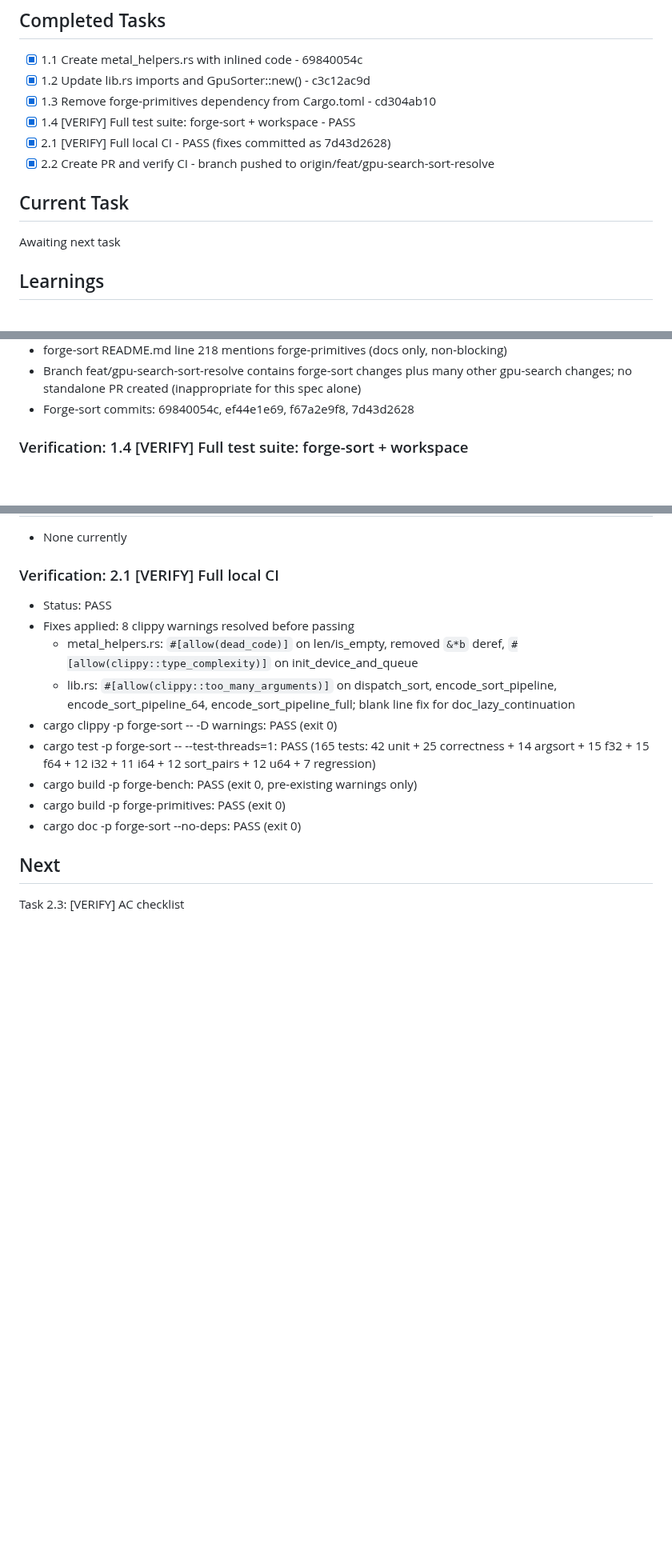
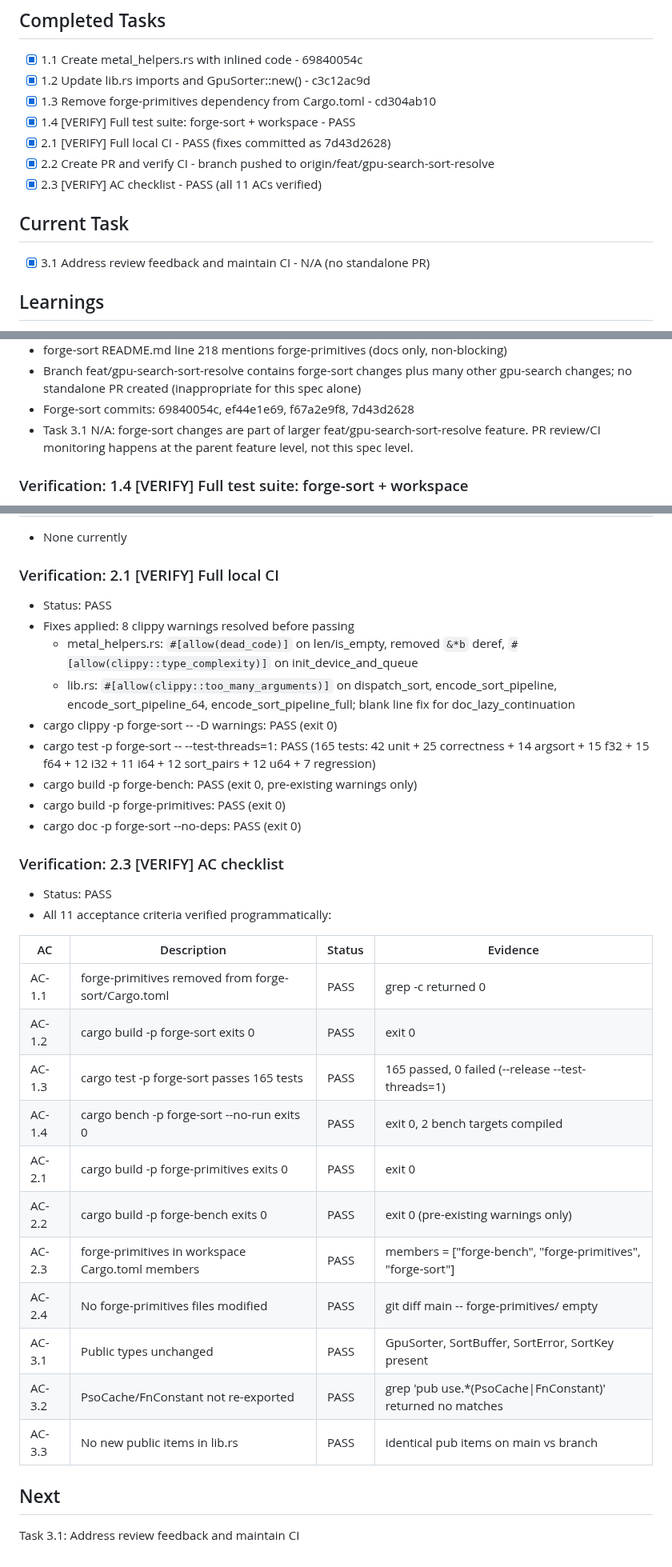
Before and after one commit to kavanaghpatrick/gpu-forge, a Markdown page: specs/forge-sort-standalone/.progress.md, 3 parts joined by grey strips. Shown at 80% size. GitHub-like rendering; blank space fills up the shorter version.

Commit message:
chore(forge-sort): mark task 3.1 complete (N/A - no standalone PR)
Task 3.1 is not applicable since forge-sort changes are committed on
feat/gpu-search-sort-resolve (larger feature branch), not a standalone PR.
PR review/CI monitoring happens at the parent feature level.

Co-Authored-By: Claude Opus 4.6 <noreply@anthropic.com>

```diff
--- a/specs/forge-sort-standalone/.progress.md
+++ b/specs/forge-sort-standalone/.progress.md
@@ -20,10 +20,11 @@ Inline forge-primitives into forge-sort to make it a self-contained crate. forge
 - [x] 1.4 [VERIFY] Full test suite: forge-sort + workspace - PASS
 - [x] 2.1 [VERIFY] Full local CI - PASS (fixes committed as 7d43d2628)
 - [x] 2.2 Create PR and verify CI - branch pushed to origin/feat/gpu-search-sort-resolve
+- [x] 2.3 [VERIFY] AC checklist - PASS (all 11 ACs verified)
 
 ## Current Task
 
-Awaiting next task
+- [x] 3.1 Address review feedback and maintain CI - N/A (no standalone PR)
 
 ## Learnings
 
@@ -46,6 +47,7 @@ Awaiting next task
 - forge-sort README.md line 218 mentions forge-primitives (docs only, non-blocking)
 - Branch feat/gpu-search-sort-resolve contains forge-sort changes plus many other gpu-search changes; no standalone PR created (inappropriate for this spec alone)
 - Forge-sort commits: 69840054c, ef44e1e69, f67a2e9f8, 7d43d2628
+- Task 3.1 N/A: forge-sort changes are part of larger feat/gpu-search-sort-resolve feature. PR review/CI monitoring happens at the parent feature level, not this spec level.
 
 ### Verification: 1.4 [VERIFY] Full test suite: forge-sort + workspace
 - Status: PASS
@@ -70,6 +72,24 @@ Awaiting next task
 - cargo build -p forge-primitives: PASS (exit 0)
 - cargo doc -p forge-sort --no-deps: PASS (exit 0)
 
+### Verification: 2.3 [VERIFY] AC checklist
+- Status: PASS
+- All 11 acceptance criteria verified programmatically:
+
+| AC | Description | Status | Evidence |
+|----|-------------|--------|----------|
+| AC-1.1 | forge-primitives removed from forge-sort/Cargo.toml | PASS | grep -c returned 0 |
+| AC-1.2 | cargo build -p forge-sort exits 0 | PASS | exit 0 |
+| AC-1.3 | cargo test -p forge-sort passes 165 tests | PASS | 165 passed, 0 failed (--release --test-threads=1) |
+| AC-1.4 | cargo bench -p forge-sort --no-run exits 0 | PASS | exit 0, 2 bench targets compiled |
+| AC-2.1 | cargo build -p forge-primitives exits 0 | PASS | exit 0 |
+| AC-2.2 | cargo build -p forge-bench exits 0 | PASS | exit 0 (pre-existing warnings only) |
+| AC-2.3 | forge-primitives in workspace Cargo.toml members | PASS | members = ["forge-bench", "forge-primitives", "forge-sort"] |
+| AC-2.4 | No forge-primitives files modified | PASS | git diff main -- forge-primitives/ empty |
+| AC-3.1 | Public types unchanged | PASS | GpuSorter, SortBuffer, SortError, SortKey present |
+| AC-3.2 | PsoCache/FnConstant not re-exported | PASS | grep 'pub use.*(PsoCache\|FnConstant)' returned no matches |
+| AC-3.3 | No new public items in lib.rs | PASS | identical pub items on main vs branch |
+
 ## Next
 
-Task 2.3: [VERIFY] AC checklist
+Task 3.1: Address review feedback and maintain CI
```
Also changed, not shown: specs/forge-sort-standalone/tasks.md (+3 -2 lines).
